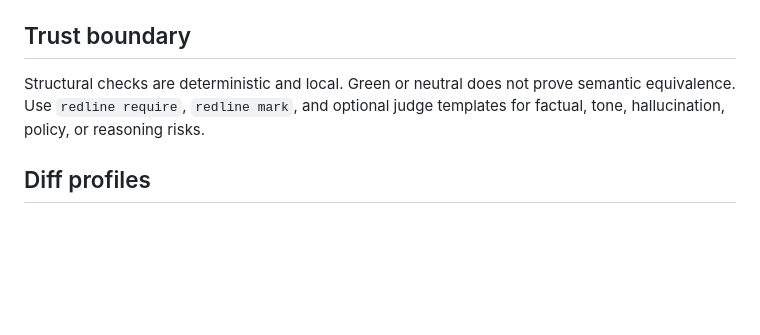
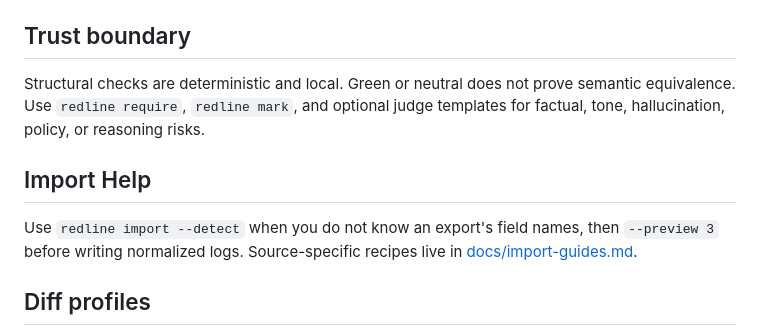
Before and after one commit to gowtham0992/redline, a Markdown page: docs/commands.md, the part around the change. GitHub-like rendering; blank space fills up the shorter version.

```diff
--- a/docs/commands.md
+++ b/docs/commands.md
@@ -53,6 +53,12 @@ Structural checks are deterministic and local. Green or neutral does not prove
 semantic equivalence. Use `redline require`, `redline mark`, and optional judge
 templates for factual, tone, hallucination, policy, or reasoning risks.
 
+## Import Help
+
+Use `redline import --detect` when you do not know an export's field names, then
+`--preview 3` before writing normalized logs. Source-specific recipes live in
+[docs/import-guides.md](import-guides.md).
+
 ## Diff profiles
 
 - `--profile strict` is the default CI-oriented mode. Missing concrete details
```
Also changed, not shown: README.md (+1 -0 lines), docs/import-guides.md (added, +118 -0 lines).
